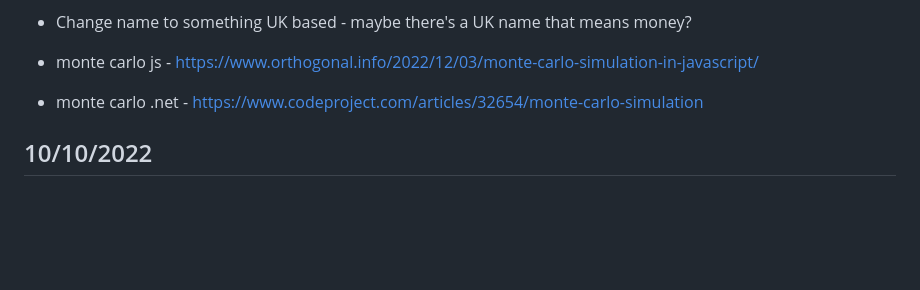
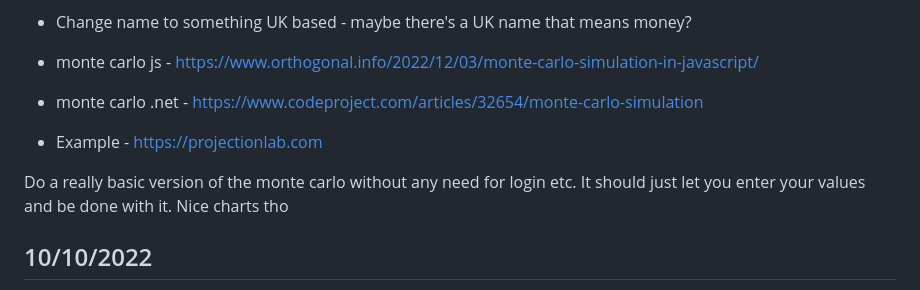
Before and after one commit to MikesGlitch/plutus, a Markdown page: README.md, the part around the change. GitHub-like rendering; blank space fills up the shorter version.

```diff
--- a/README.md
+++ b/README.md
@@ -7,6 +7,11 @@
 
 - monte carlo js - https://www.orthogonal.info/2022/12/03/monte-carlo-simulation-in-javascript/
 - monte carlo .net - https://www.codeproject.com/articles/32654/monte-carlo-simulation
+
+- Example - https://projectionlab.com
+
+Do a really basic version of the monte carlo without any need for login etc. It should just let you enter your values and be done with it. Nice charts tho
+
 
 10/10/2022
 ----------
```
